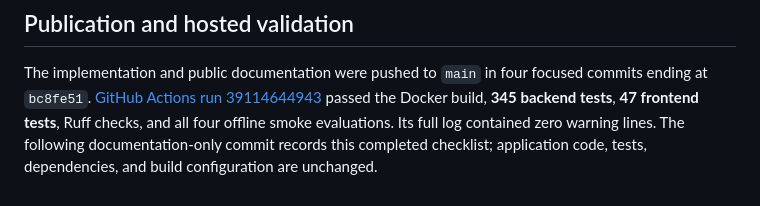
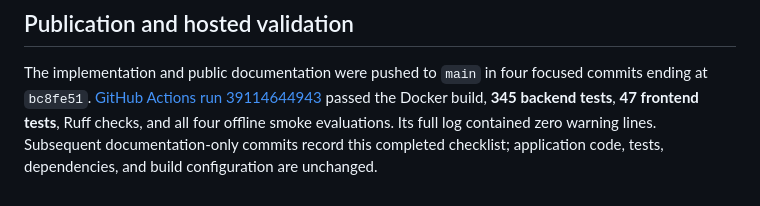
Before and after one commit to amithkm9/IncidentLab, a Markdown page: docs/development/codebase-audit.md, the part around the change. GitHub-like rendering.

Commit message:
docs: normalize audit report formatting [skip ci]

```diff
--- a/docs/development/codebase-audit.md
+++ b/docs/development/codebase-audit.md
@@ -107,5 +107,5 @@ The implementation and public documentation were pushed to `main` in four
 focused commits ending at `bc8fe51`. [GitHub Actions run 39114644943](https://github.com/amithkm9/IncidentLab/actions/runs/39114644943)
 passed the Docker build, **345 backend tests**, **47 frontend tests**, Ruff checks,
 and all four offline smoke evaluations. Its full log contained zero warning
-lines. The following documentation-only commit records this completed checklist;
+lines. Subsequent documentation-only commits record this completed checklist;
 application code, tests, dependencies, and build configuration are unchanged.
```
Also changed, not shown: STATUS.md (+1 -1 lines).
